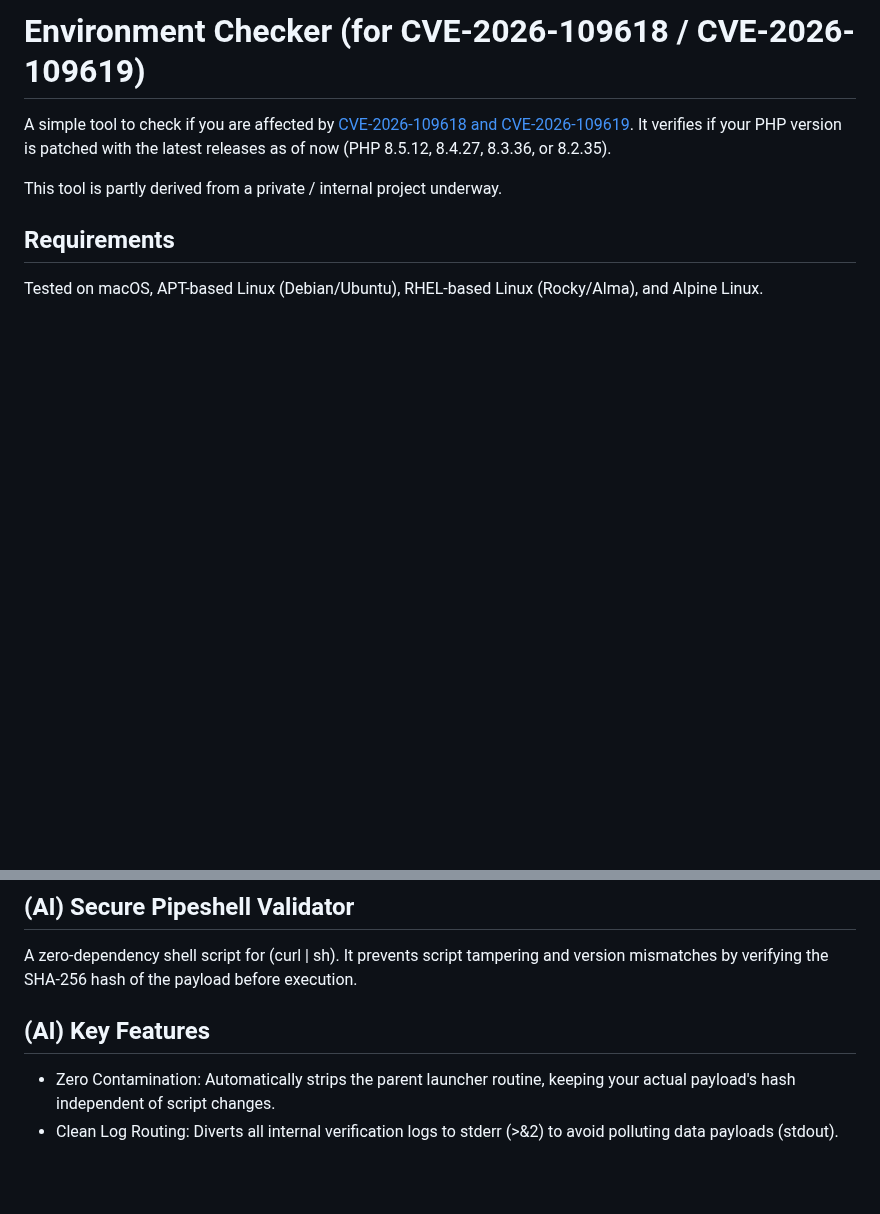
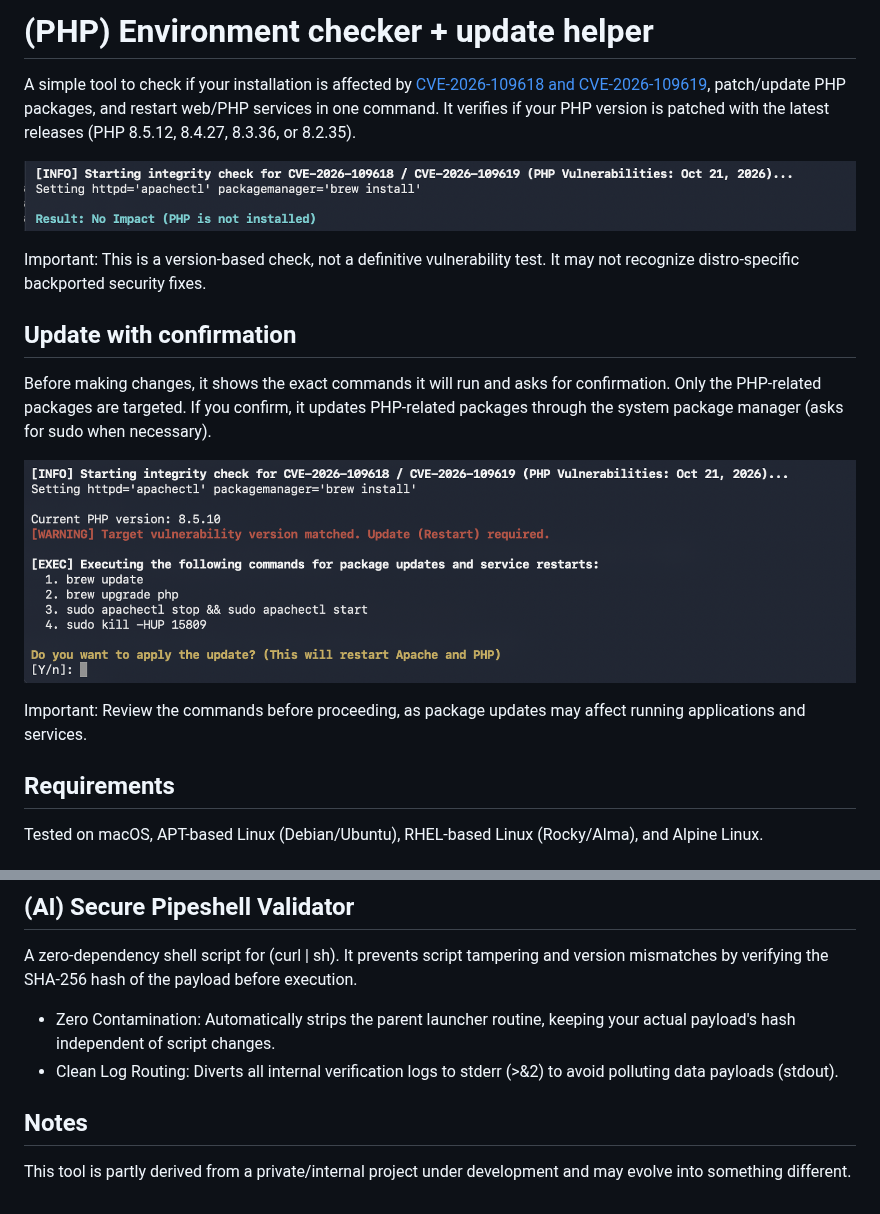
Before and after one commit to ultravistor/int, a Markdown page: README.md, 2 parts joined by grey strips. GitHub-like rendering; pictures changed too: docs/1.png (added), docs/2.png (added); blank space fills up the shorter version.

Commit message:
fix: Refine restart logic and update README with screenshots

```diff
--- a/README.md
+++ b/README.md
@@ -1,8 +1,17 @@
-# Environment Checker (for CVE-2026-109618 / CVE-2026-109619)
+# (PHP) Environment checker + update helper
 
-A simple tool to check if you are affected by [CVE-2026-109618 and CVE-2026-109619](https://www.php.net/archive/2026.php#2026-10-21-5). It verifies if your PHP version is patched with the latest releases as of now (PHP 8.5.12, 8.4.27, 8.3.36, or 8.2.35).
+A simple tool to check if your installation is affected by [CVE-2026-109618 and CVE-2026-109619](https://www.php.net/archive/2026.php#2026-10-21-5), patch/update PHP packages, and restart web/PHP services in one command. It verifies if your PHP version is patched with the latest releases (PHP 8.5.12, 8.4.27, 8.3.36, or 8.2.35).
 
-This tool is partly derived from a private / internal project underway.
+![Safe](docs/1.png)
+
+Important: This is a version-based check, not a definitive vulnerability test. It may not recognize distro-specific backported security fixes.
+
+## Update with confirmation
+Before making changes, it shows the exact commands it will run and asks for confirmation. Only the PHP-related packages are targeted. If you confirm, it updates PHP-related packages through the system package manager (asks for sudo when necessary).
+
+![Warn](docs/2.png)
+
+Important: Review the commands before proceeding, as package updates may affect running applications and services.
 
 ## Requirements
 Tested on macOS, APT-based Linux (Debian/Ubuntu), RHEL-based Linux (Rocky/Alma), and Alpine Linux.
@@ -18,7 +27,9 @@ or `curl int.gl | sh` if you are in a secure environment. To view the code first
 
 A zero-dependency shell script for (curl | sh). It prevents script tampering and version mismatches by verifying the SHA-256 hash of the payload before execution.
 
-## (AI) Key Features
-
 - Zero Contamination: Automatically strips the parent launcher routine, keeping your actual payload's hash independent of script changes.
 - Clean Log Routing: Diverts all internal verification logs to stderr (>&2) to avoid polluting data payloads (stdout).
+
+## Notes
+
+This tool is partly derived from a private/internal project under development and may evolve into something different.
```
Also changed, not shown: 1 other file.
